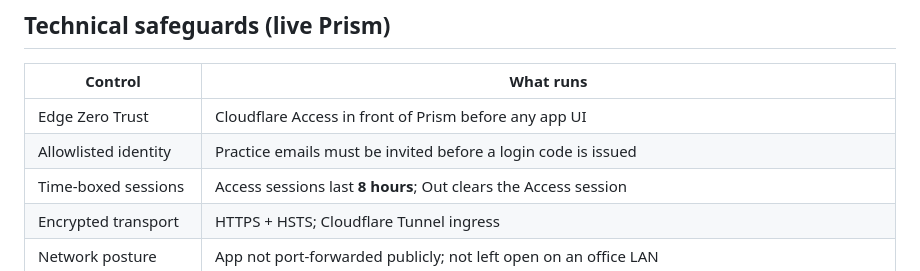
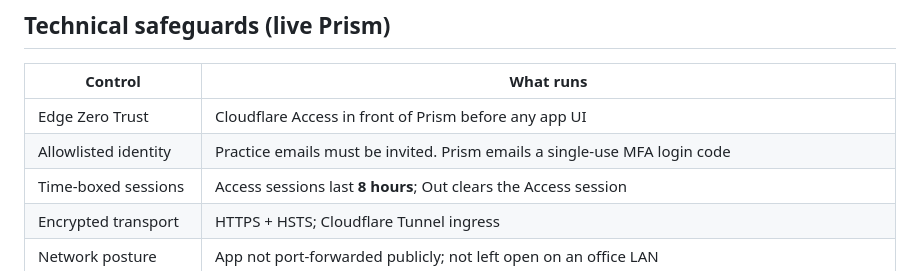
Before and after one commit to brivera2005/clinician-mobile-intake, a Markdown page: docs/HIPAA-AND-SECURITY.md, the part around the change. GitHub-like rendering.

```diff
--- a/docs/HIPAA-AND-SECURITY.md
+++ b/docs/HIPAA-AND-SECURITY.md
@@ -19,7 +19,7 @@ This document describes the **live product posture** for Prism. The public GitHu
 | Control | What runs |
 | --- | --- |
 | Edge Zero Trust | Cloudflare Access in front of Prism before any app UI |
-| Allowlisted identity | Practice emails must be invited before a login code is issued |
+| Allowlisted identity | Practice emails must be invited. Prism emails a single-use MFA login code |
 | Time-boxed sessions | Access sessions last **8 hours**; Out clears the Access session |
 | Encrypted transport | HTTPS + HSTS; Cloudflare Tunnel ingress |
 | Network posture | App not port-forwarded publicly; not left open on an office LAN |
```
Also changed, not shown: README.md (+4 -4 lines), screenshots/01-access-login.png, screenshots/02-add-case-phone.png, screenshots/02-add-case.png, 2 other files.
